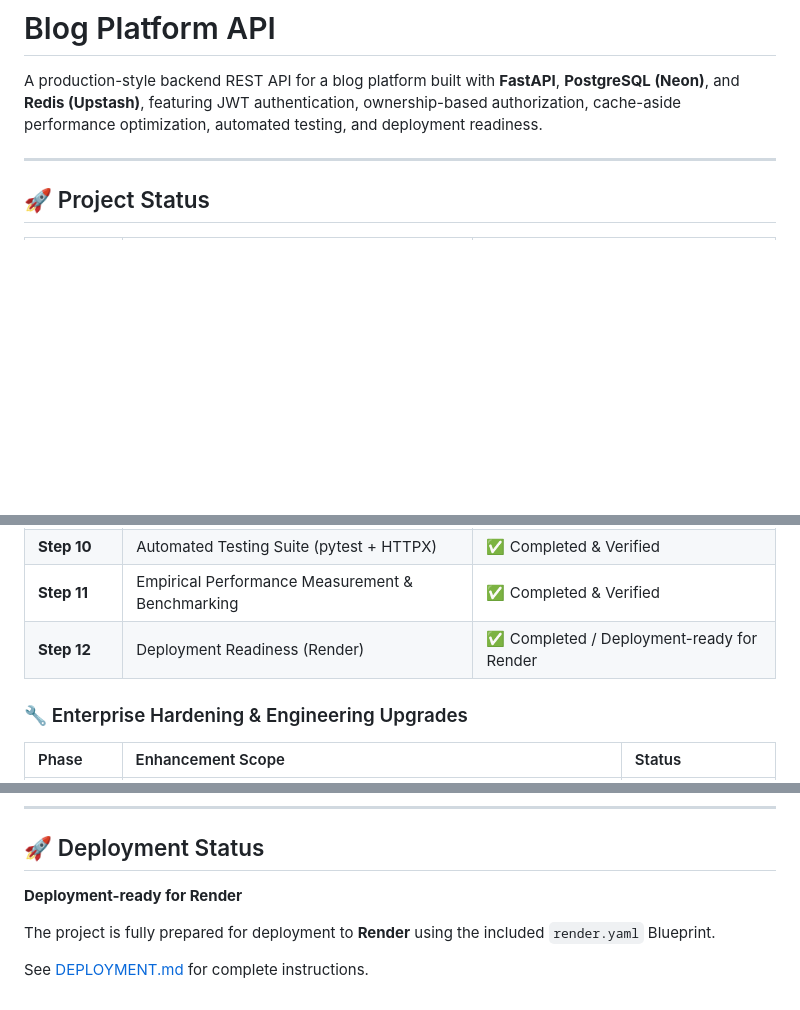
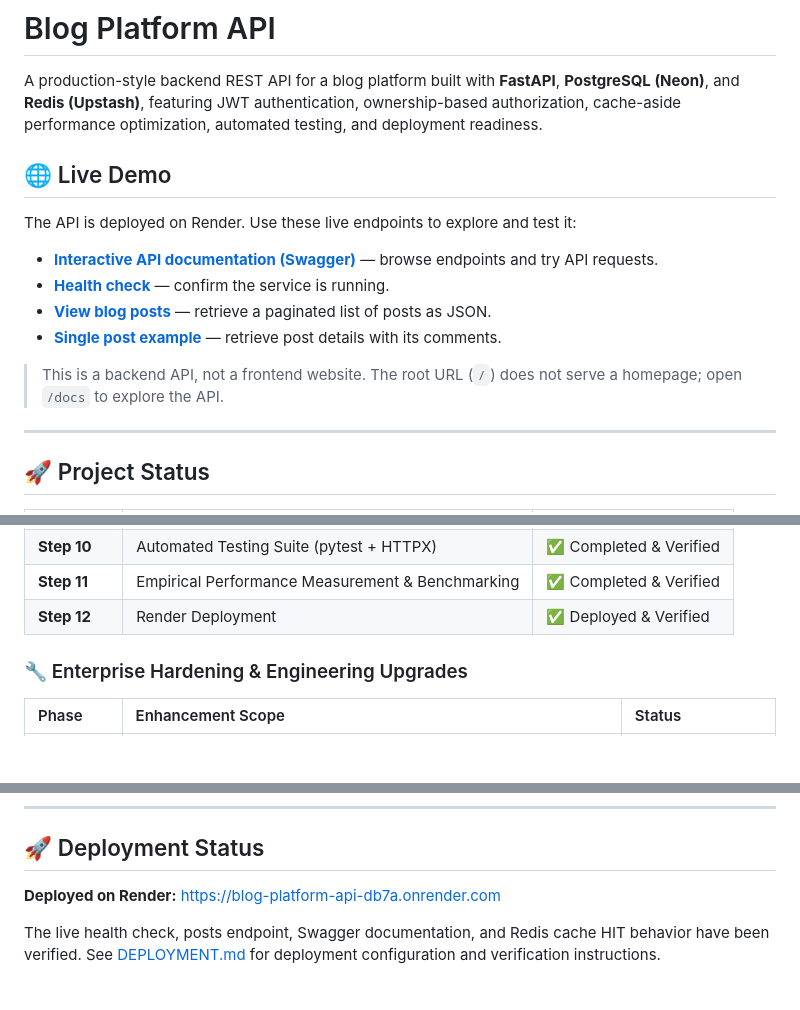
Before and after one commit to deoreparth700-design/blog-platform-api, a Markdown page: README.md, 3 parts joined by grey strips. Rendered like a GitHub page; blank space fills up the shorter version.

Commit message:
docs: add live API links to README

```diff
--- a/README.md
+++ b/README.md
@@ -1,6 +1,19 @@
 # Blog Platform API
 
 A production-style backend REST API for a blog platform built with **FastAPI**, **PostgreSQL (Neon)**, and **Redis (Upstash)**, featuring JWT authentication, ownership-based authorization, cache-aside performance optimization, automated testing, and deployment readiness.
+
+
+## 🌐 Live Demo
+
+The API is deployed on Render. Use these live endpoints to explore and test it:
+
+- **[Interactive API documentation (Swagger)](https://blog-platform-api-db7a.onrender.com/docs)** — browse endpoints and try API requests.
+- **[Health check](https://blog-platform-api-db7a.onrender.com/health)** — confirm the service is running.
+- **[View blog posts](https://blog-platform-api-db7a.onrender.com/api/posts/?page=1&limit=10)** — retrieve a paginated list of posts as JSON.
+- **[Single post example](https://blog-platform-api-db7a.onrender.com/api/posts/87)** — retrieve post details with its comments.
+
+> This is a backend API, not a frontend website. The root URL (`/`) does not serve a homepage; open `/docs` to explore the API.
+
 
 ---
 
@@ -19,7 +32,7 @@ A production-style backend REST API for a blog platform built with **FastAPI**,
 | **Step 9** | Cache Invalidation & Multi-Tier TTL Policies | ✅ Completed & Verified |
 | **Step 10** | Automated Testing Suite (pytest + HTTPX) | ✅ Completed & Verified |
 | **Step 11** | Empirical Performance Measurement & Benchmarking | ✅ Completed & Verified |
-| **Step 12** | Deployment Readiness (Render) | ✅ Completed / Deployment-ready for Render |
+| **Step 12** | Render Deployment | ✅ Deployed & Verified |
 
 ### 🔧 Enterprise Hardening & Engineering Upgrades
 
@@ -279,8 +292,6 @@ Median speedup: 16.87x
 
 ## 🚀 Deployment Status
 
-**Deployment-ready for Render**
+**Deployed on Render:** [https://blog-platform-api-db7a.onrender.com](https://blog-platform-api-db7a.onrender.com)
 
-The project is fully prepared for deployment to **Render** using the included `render.yaml` Blueprint.
-
-See [DEPLOYMENT.md](DEPLOYMENT.md) for complete instructions.
+The live health check, posts endpoint, Swagger documentation, and Redis cache HIT behavior have been verified. See [DEPLOYMENT.md](DEPLOYMENT.md) for deployment configuration and verification instructions.
```
